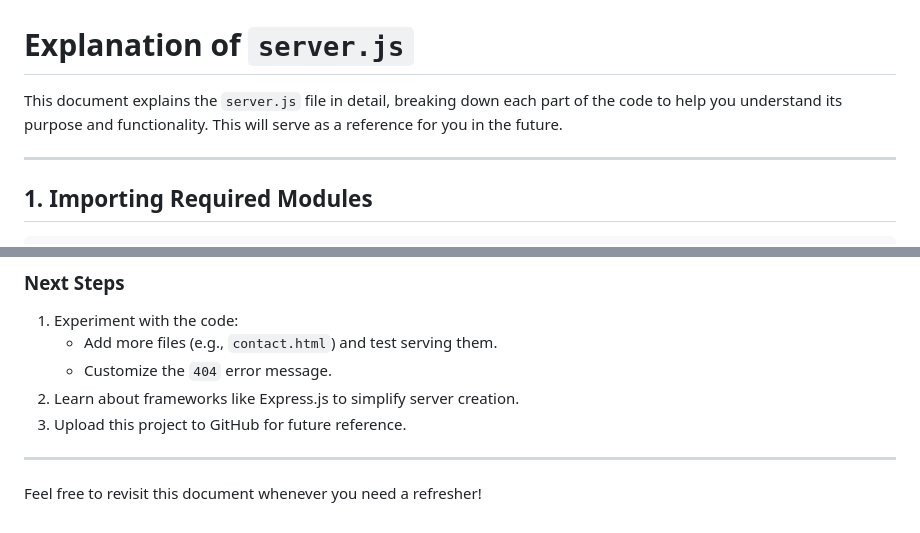
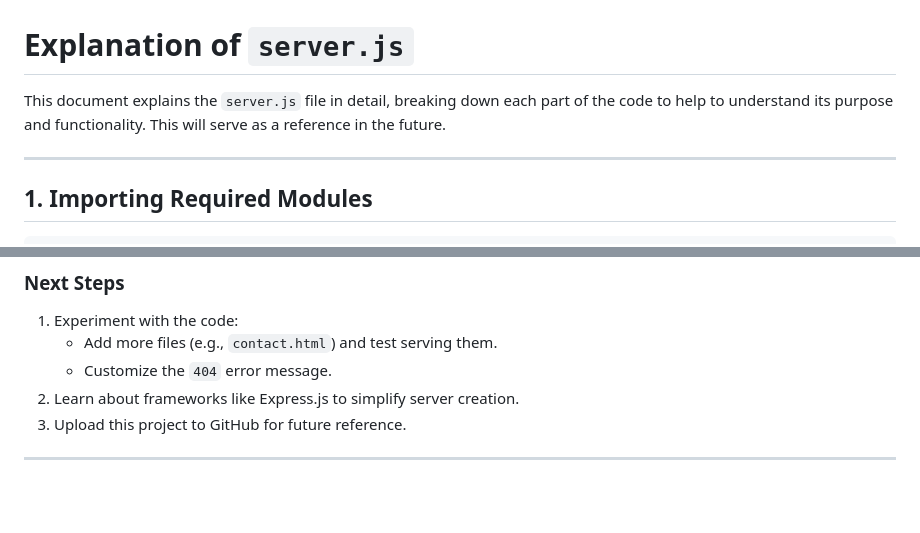
Before and after one commit to codebysamarth/learn-nodejs, a Markdown page: Server/server_explanation.md, 2 parts joined by grey strips. GitHub-like rendering; blank space fills up the shorter version.

Commit message:
change in md file

```diff
--- a/Server/server_explanation.md
+++ b/Server/server_explanation.md
@@ -1,6 +1,6 @@
 # Explanation of `server.js`
 
-This document explains the `server.js` file in detail, breaking down each part of the code to help you understand its purpose and functionality. This will serve as a reference for you in the future.
+This document explains the `server.js` file in detail, breaking down each part of the code to help to understand its purpose and functionality. This will serve as a reference in the future.
 
 ---
 
@@ -110,5 +110,3 @@ This code creates a simple web server that:
 3. Upload this project to GitHub for future reference.
 
 ---
-
-Feel free to revisit this document whenever you need a refresher!
```
